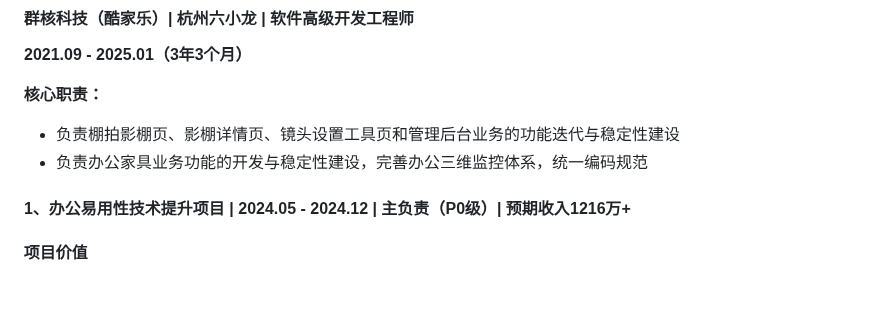
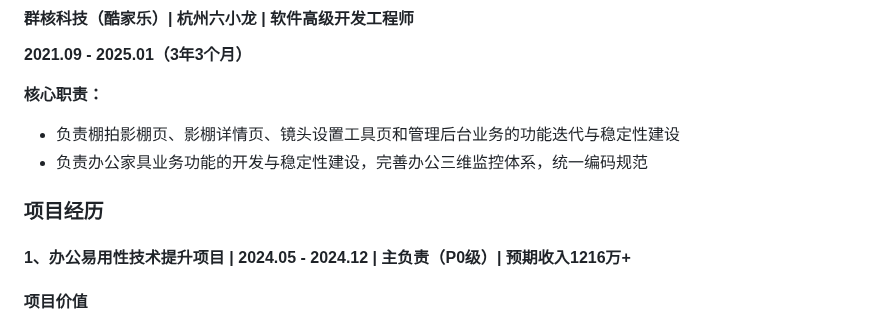
Before and after one commit to guoxiangguoxiang/guoxiangguoxiang.github.io, a Markdown page: README.md, the part around one of its changes. GitHub-like rendering; blank space fills up the shorter version.

```diff
--- a/README.md
+++ b/README.md
@@ -41,6 +36,8 @@
 
 - 负责棚拍影棚页、影棚详情页、镜头设置工具页和管理后台业务的功能迭代与稳定性建设
 - 负责办公家具业务功能的开发与稳定性建设，完善办公三维监控体系，统一编码规范
+
+### 项目经历
 
 #### 1、办公易用性技术提升项目 | 2024.05 - 2024.12 | 主负责（P0级）| 预期收入1216万+
 
```
Also changed, not shown: other parts of README.md (+2 -7 lines).
